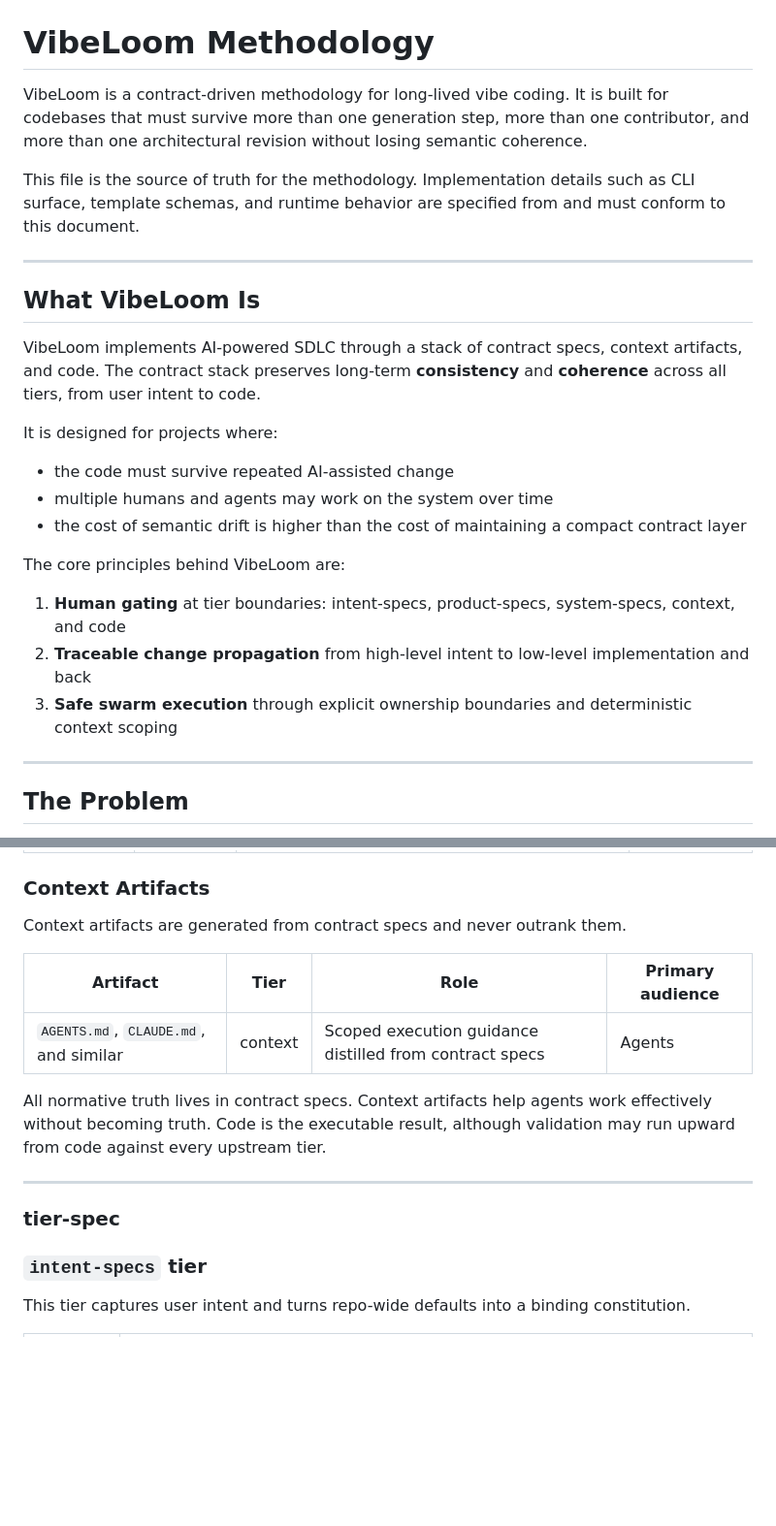
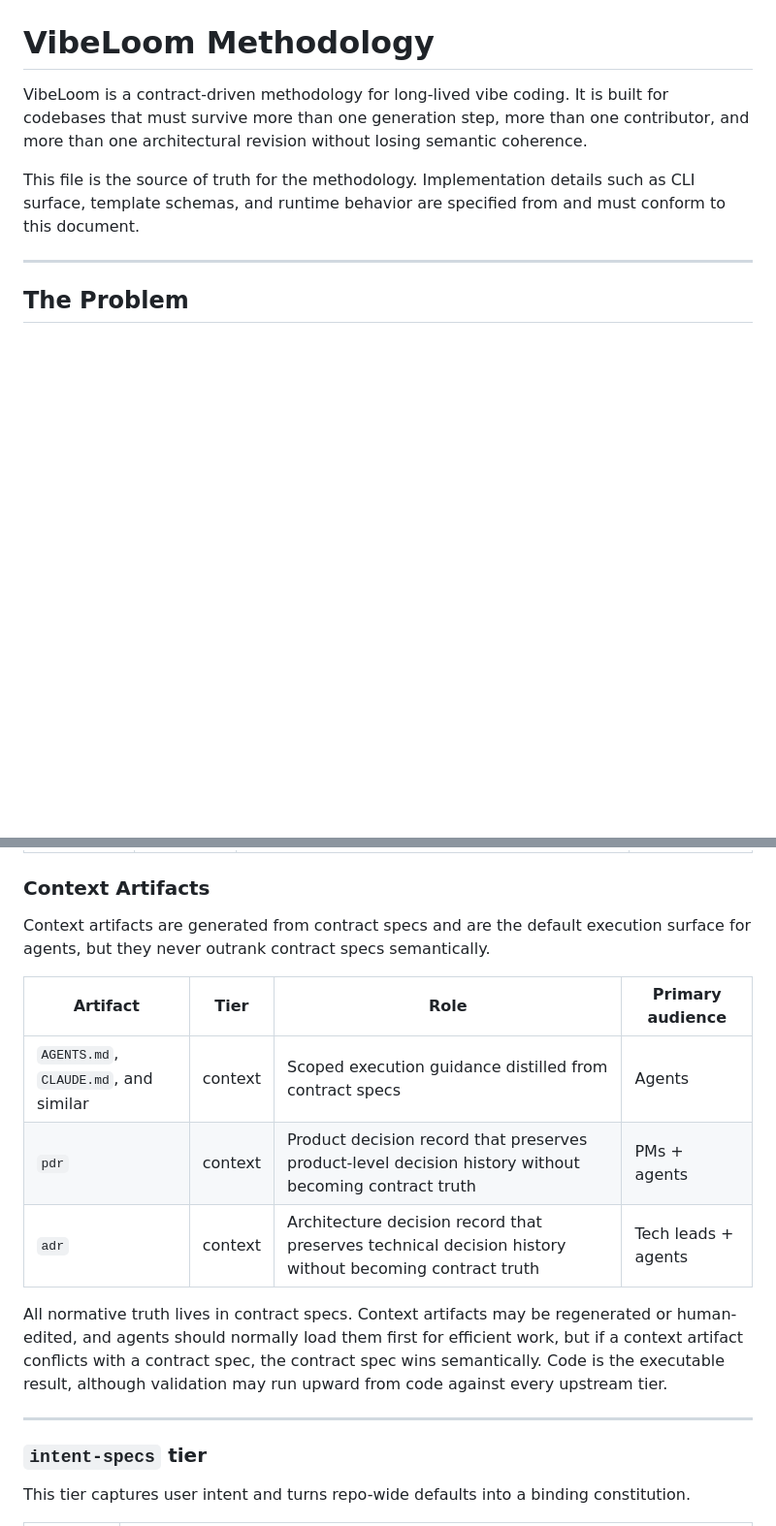
Before and after one commit to dahans-msft2/vibeloom-copilot-cli, a Markdown page: v02/vibeloom-methodology.md, 2 parts joined by grey strips. Shown at 97% size. Rendered like a GitHub page; blank space fills up the shorter version.

```diff
--- a/v02/vibeloom-methodology.md
+++ b/v02/vibeloom-methodology.md
@@ -3,25 +3,6 @@
 VibeLoom is a contract-driven methodology for long-lived vibe coding. It is built for codebases that must survive more than one generation step, more than one contributor, and more than one architectural revision without losing semantic coherence.
 
 This file is the source of truth for the methodology. Implementation details such as CLI surface, template schemas, and runtime behavior are specified from and must conform to this document.
-
----
-
-## What VibeLoom Is
-
-VibeLoom implements AI-powered SDLC through a stack of contract specs, context artifacts, and code.
-The contract stack preserves long-term **consistency** and **coherence** across all tiers, from user intent to code.
-
-It is designed for projects where:
-
-- the code must survive repeated AI-assisted change
-- multiple humans and agents may work on the system over time
-- the cost of semantic drift is higher than the cost of maintaining a compact contract layer
-
-The core principles behind VibeLoom are:
-
-1. **Human gating** at tier boundaries: intent-specs, product-specs, system-specs, context, and code
-2. **Traceable change propagation** from high-level intent to low-level implementation and back
-3. **Safe swarm execution** through explicit ownership boundaries and deterministic context scoping
 
 ---
 
@@ -97,17 +118,17 @@ A governed application owns the following contract specs:
 
 ### Context Artifacts
 
-Context artifacts are generated from contract specs and never outrank them.
+Context artifacts are generated from contract specs and are the default execution surface for agents, but they never outrank contract specs semantically.
 
 | Artifact | Tier | Role | Primary audience |
 | --- | --- | --- | --- |
 | `AGENTS.md`, `CLAUDE.md`, and similar | context | Scoped execution guidance distilled from contract specs | Agents |
+| `pdr` | context | Product decision record that preserves product-level decision history without becoming contract truth | PMs + agents |
+| `adr` | context | Architecture decision record that preserves technical decision history without becoming contract truth | Tech leads + agents |
 
-All normative truth lives in contract specs. Context artifacts help agents work effectively without becoming truth. Code is the executable result, although validation may run upward from code against every upstream tier.
+All normative truth lives in contract specs. Context artifacts may be regenerated or human-edited, and agents should normally load them first for efficient work, but if a context artifact conflicts with a contract spec, the contract spec wins semantically. Code is the executable result, although validation may run upward from code against every upstream tier.
 
 ---
-
-### tier-spec
 
 ### `intent-specs` tier
 This tier captures user intent and turns repo-wide defaults into a binding constitution.
```
Also changed, not shown: other parts of v02/vibeloom-methodology.md (+46 -3 lines).
